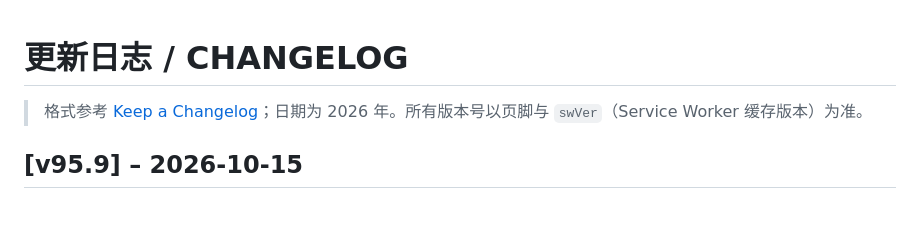
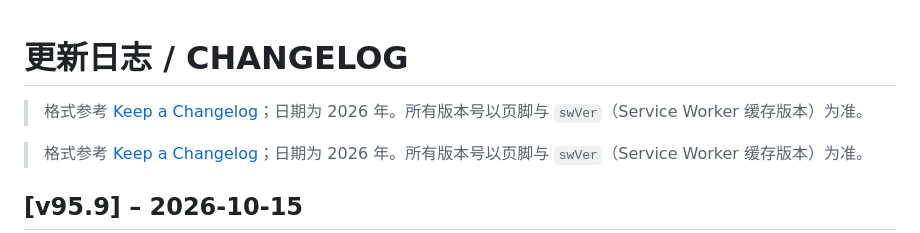
Before and after one commit to celina0503qq-lab/siele-workbench, a Markdown page: CHANGELOG.md, the part around the change. Rendered like a GitHub page; blank space fills up the shorter version.

```diff
--- a/CHANGELOG.md
+++ b/CHANGELOG.md
@@ -1,4 +1,6 @@
 # 更新日志 / CHANGELOG
+> 格式参考 [Keep a Changelog](https://keepachangelog.com/)；日期为 2026 年。所有版本号以页脚与 `swVer`（Service Worker 缓存版本）为准。
+
 
 > 格式参考 [Keep a Changelog](https://keepachangelog.com/)；日期为 2026 年。所有版本号以页脚与 `swVer`（Service Worker 缓存版本）为准。
 
```
